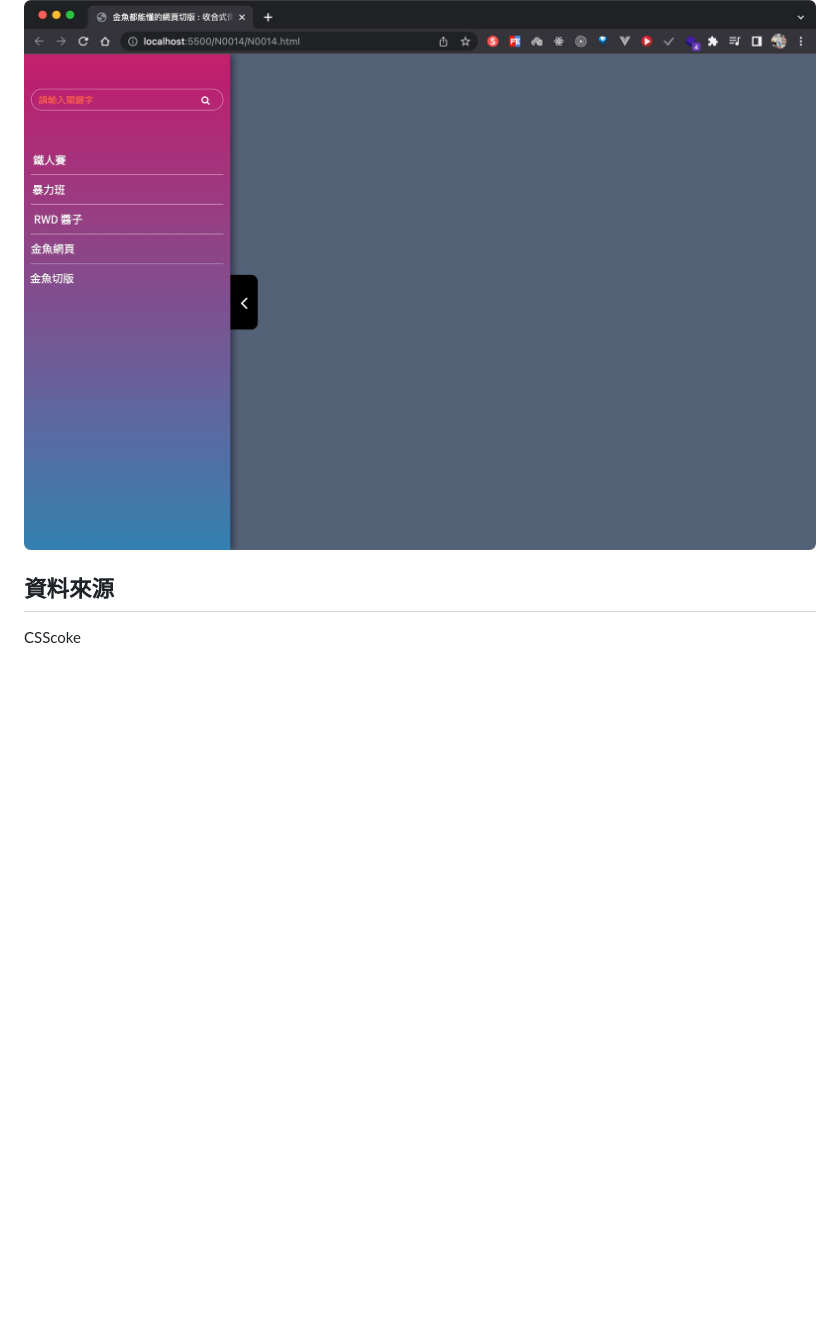
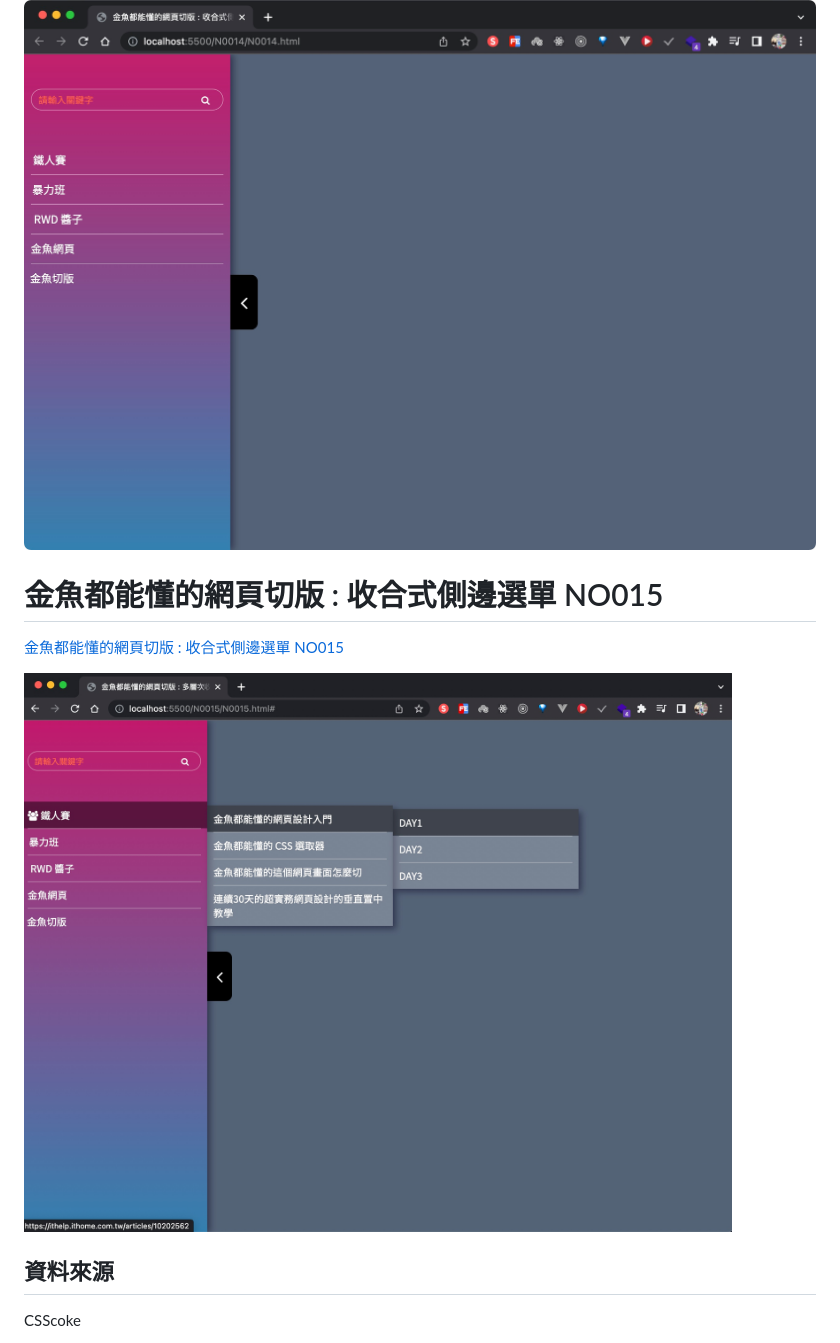
Before and after one commit to IvesShe/HTML_CSS_GoldFishLayout, a Markdown page: README.md, the part around the change. Rendered like a GitHub page; pictures changed too: images/Xnip2022-06-22_20-33-28.jpg (added); blank space fills up the shorter version.

Commit message:
金魚都能懂的網頁切版 : 收合式側邊選單 NO015

```diff
--- a/README.md
+++ b/README.md
@@ -101,6 +101,12 @@ https://ivesshe.github.io/HTML_CSS_GoldFishLayout/
 
 ![image](./images/Xnip2022-06-22_20-08-19.jpg)
 
+# 金魚都能懂的網頁切版 : 收合式側邊選單 NO015
+
+[金魚都能懂的網頁切版 : 收合式側邊選單 NO015](./N0015/N0015.html)
+
+![image](./images/Xnip2022-06-22_20-33-28.jpg)
+
 ## 資料來源
 
 CSScoke
```
Also changed, not shown: 2 other files.
